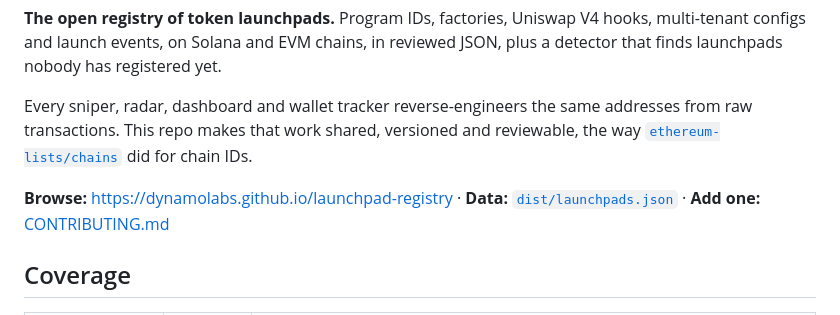
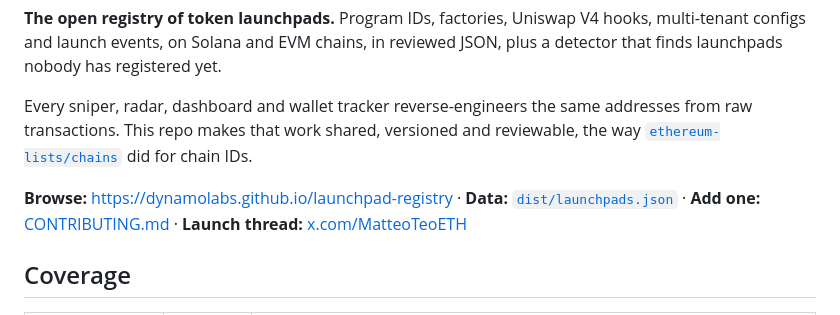
Before and after one commit to dynamolabs/launchpad-registry, a Markdown page: README.md, the part around the change. Drawn GitHub-style.

Commit message:
README: link the launch thread
Co-Authored-By: Claude Fable 5.1 <noreply@anthropic.com>

```diff
--- a/README.md
+++ b/README.md
@@ -15,7 +15,7 @@
 
 Every sniper, radar, dashboard and wallet tracker reverse-engineers the same addresses from raw transactions. This repo makes that work shared, versioned and reviewable, the way [`ethereum-lists/chains`](https://github.com/ethereum-lists/chains) did for chain IDs.
 
-**Browse:** https://dynamolabs.github.io/launchpad-registry · **Data:** [`dist/launchpads.json`](dist/launchpads.json) · **Add one:** [CONTRIBUTING.md](CONTRIBUTING.md)
+**Browse:** https://dynamolabs.github.io/launchpad-registry · **Data:** [`dist/launchpads.json`](dist/launchpads.json) · **Add one:** [CONTRIBUTING.md](CONTRIBUTING.md) · **Launch thread:** [x.com/MatteoTeoETH](https://x.com/MatteoTeoETH/status/2113294248661712983)
 
 ## Coverage
 
```
